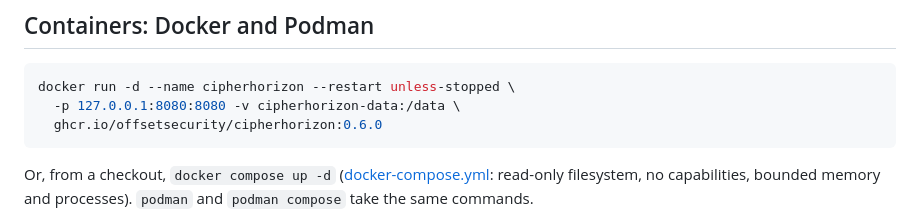
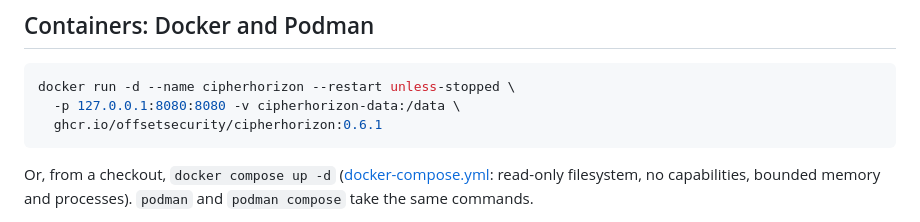
Before and after one commit to offsetsecurity/cipherhorizon, a Markdown page: docs/engineering/INSTALL.md, the part around the change. Drawn GitHub-style.

````diff
--- a/docs/engineering/INSTALL.md
+++ b/docs/engineering/INSTALL.md
@@ -120,7 +120,7 @@ header lists the commands). The log goes to `~/Library/Logs/CipherHorizon/cipher
 ```sh
 docker run -d --name cipherhorizon --restart unless-stopped \
   -p 127.0.0.1:8080:8080 -v cipherhorizon-data:/data \
-  ghcr.io/offsetsecurity/cipherhorizon:0.6.0
+  ghcr.io/offsetsecurity/cipherhorizon:0.6.1
 ```
 
 Or, from a checkout, `docker compose up -d` ([docker-compose.yml](../../docker-compose.yml): read-only
````
Also changed, not shown: CHANGELOG.md (+4 -1 lines), README.md (+1 -1 lines).
